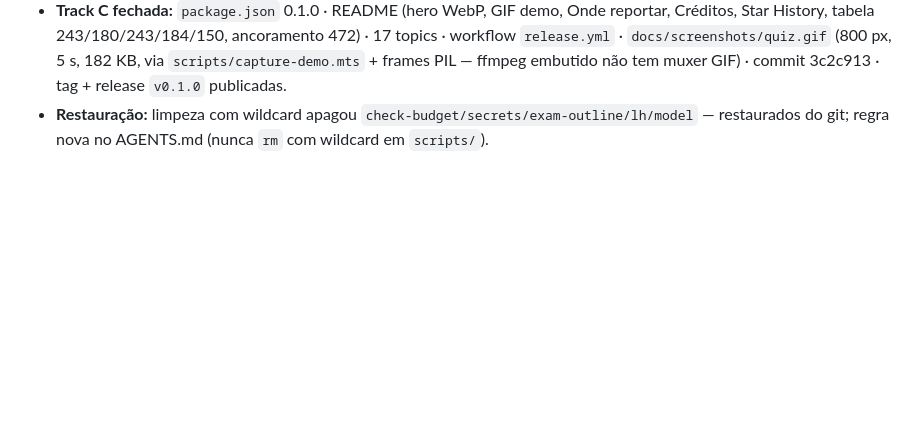
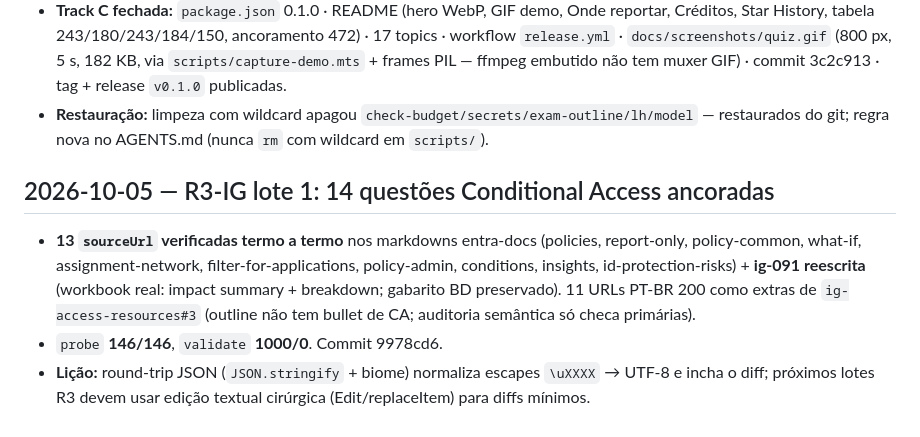
Before and after one commit to ZeroBond85/PasseiAZ104, a Markdown page: LOG.md, the part around the change. GitHub-like rendering; blank space fills up the shorter version.

Commit message:
docs: LOG do R3-IG lote 1 (14 CA ancoradas) + licao do diff unicode

```diff
--- a/LOG.md
+++ b/LOG.md
@@ -1006,3 +1006,9 @@ com o motivo no código) · valve **0 a realinhar** · `check-seq --domain` **5/
 - **SIZE GUARD:** `rede-virtual.json` → `rede-vnets` + `rede-secure-access` + `rede-dns-lb`; `storage.json` → `storage-access` + `storage-accounts` + `storage-files-blobs`. O particionamento quebrou o seed (QuestionLoader com lista hardcoded) — pego pelo e2e do quiz, não pelo unit (mock). Loader + testes + `shuffle`/`new-question` atualizados; AGENTS.md ganhou o gatilho.
 - **Track C fechada:** `package.json` 0.1.0 · README (hero WebP, GIF demo, Onde reportar, Créditos, Star History, tabela 243/180/243/184/150, ancoramento 472) · 17 topics · workflow `release.yml` · `docs/screenshots/quiz.gif` (800 px, 5 s, 182 KB, via `scripts/capture-demo.mts` + frames PIL — ffmpeg embutido não tem muxer GIF) · commit 3c2c913 · tag + release `v0.1.0` publicadas.
 - **Restauração:** limpeza com wildcard apagou `check-budget/secrets/exam-outline/lh/model` — restaurados do git; regra nova no AGENTS.md (nunca `rm` com wildcard em `scripts/`).
+
+## 2026-10-05 — R3-IG lote 1: 14 questões Conditional Access ancoradas
+
+- **13 `sourceUrl` verificadas termo a termo** nos markdowns entra-docs (policies, report-only, policy-common, what-if, assignment-network, filter-for-applications, policy-admin, conditions, insights, id-protection-risks) + **ig-091 reescrita** (workbook real: impact summary + breakdown; gabarito BD preservado). 11 URLs PT-BR 200 como extras de `ig-access-resources#3` (outline não tem bullet de CA; auditoria semântica só checa primárias).
+- `probe` **146/146**, `validate` **1000/0**. Commit 9978cd6.
+- **Lição:** round-trip JSON (`JSON.stringify` + biome) normaliza escapes `\uXXXX` → UTF-8 e incha o diff; próximos lotes R3 devem usar edição textual cirúrgica (Edit/replaceItem) para diffs mínimos.
```
